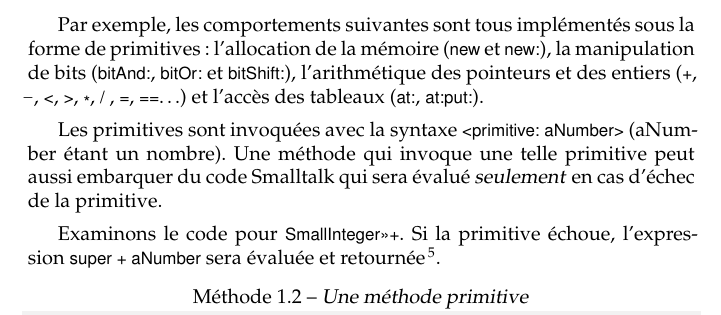
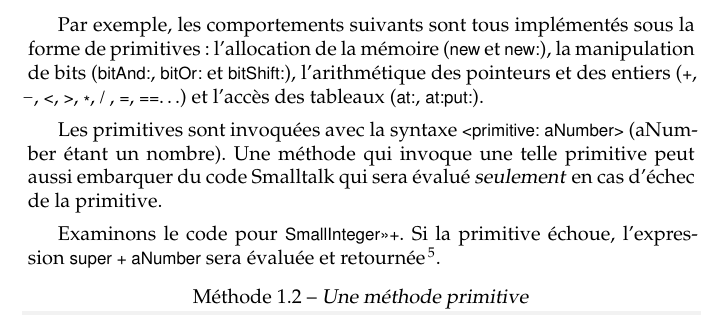
Before and after one commit to SquareBracketAssociates/PharoByExample-french, a LaTeX book (Syntax/Syntax.tex): part of page 11 of 12, cut so that both start at the same text. Compiled offline with pdfLaTeX.

Commit message:
rectification mineure dans chapitre Syntax

```diff
--- a/Syntax/Syntax.tex
+++ b/Syntax/Syntax.tex
@@ -669,7 +669,7 @@ Néanmoins, à certains niveaux, ce modèle a ses limites;
 le fonctionnement de certains objets ne peut être achevé qu'en
 invoquant la \ind{machine virtuelle} et les \ind{primitive}{}s.
 
-Par exemple, les comportements suivantes sont tous implémentés
+Par exemple, les comportements suivants sont tous implémentés
 sous la forme de primitives:
 l'allocation de la mémoire (\mthind{Behavior}{new} et \mthind{Behavior}{new:}),
 la manipulation de bits (\mthind{Integer}{bitAnd:},
```
Also changed, not shown: Syntax/Syntax.tex (2 more changed lines).
